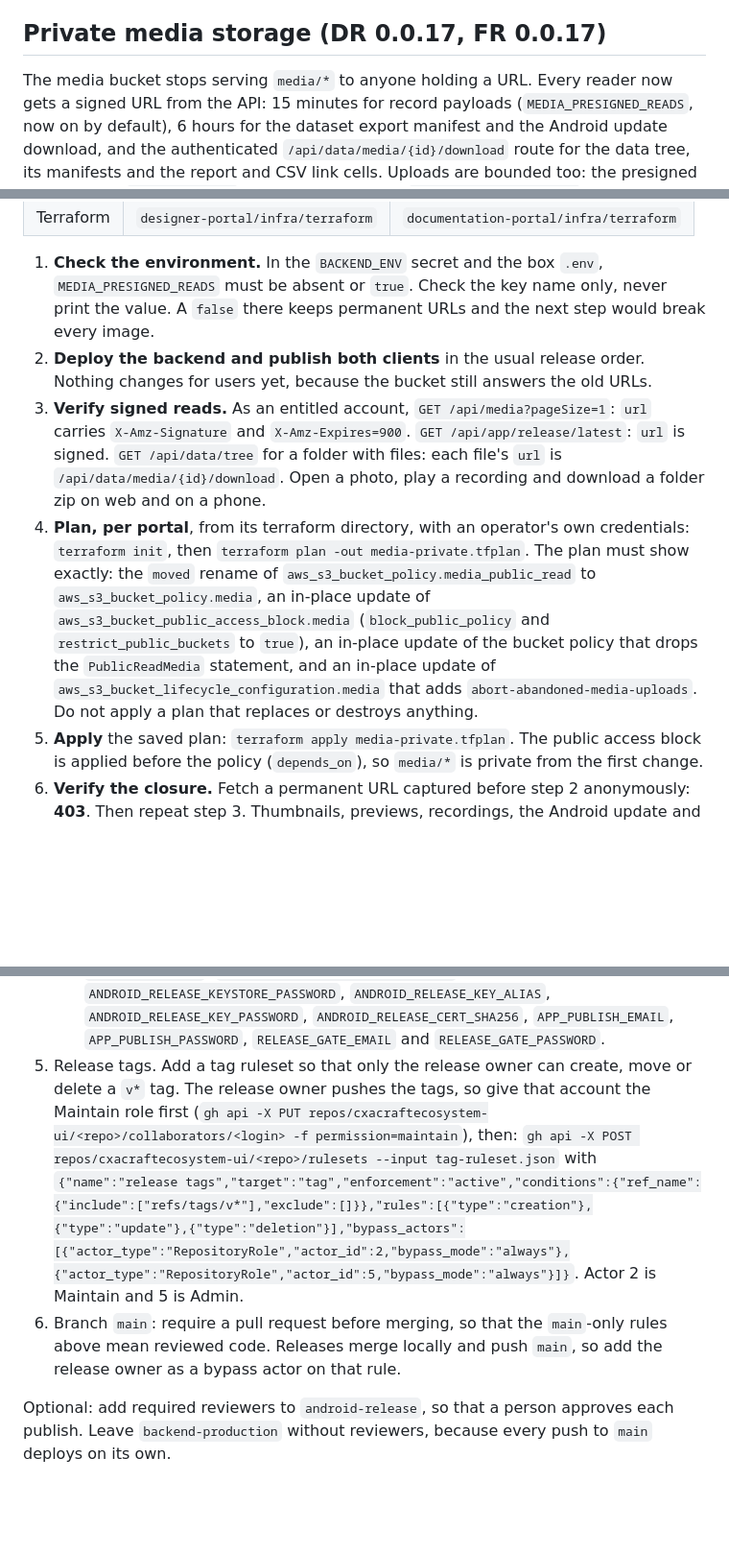
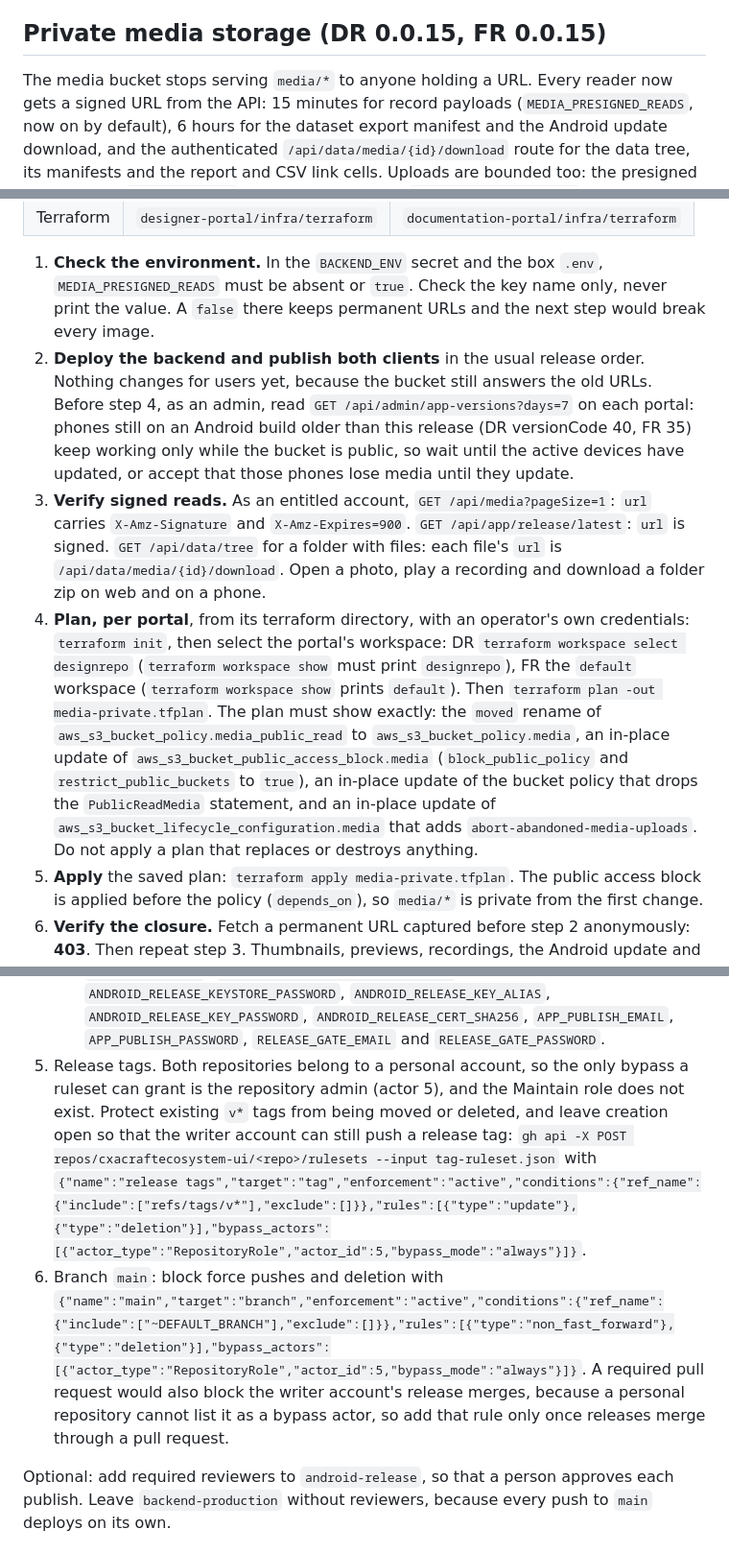
Before and after one commit to cxacraftecosystem-ui/designer-portal, a Markdown page: docs/RELEASE.md, 3 parts joined by grey strips. Shown at 96% size. Rendered like a GitHub page; blank space fills up the shorter version.

Commit message:
Release runbook: 0.0.15 bucket cut-over with workspace and app adoption checks; rulesets a personal repository can hold

```diff
--- a/docs/RELEASE.md
+++ b/docs/RELEASE.md
@@ -65,7 +65,7 @@ How to add a check, the same in both repositories:
 - Environment: `GATE_API`, `GATE_WEB`, `GATE_PORTAL`, `GATE_SHA`, `GATE_OUT`, `GATE_EMAIL` and `GATE_PASSWORD`. The account comes from `RELEASE_GATE_EMAIL` and `RELEASE_GATE_PASSWORD`, falling back to the publishing account.
 - The harness files are byte-identical in both repositories, and Checks compares them. The checks under `checks/` and `release-gate/` may differ per portal.
 
-## Private media storage (DR 0.0.17, FR 0.0.17)
+## Private media storage (DR 0.0.15, FR 0.0.15)
 
 The media bucket stops serving `media/*` to anyone holding a URL. Every reader now gets a signed URL from the API: 15 minutes for record payloads (`MEDIA_PRESIGNED_READS`, now on by default), 6 hours for the dataset export manifest and the Android update download, and the authenticated `/api/data/media/{id}/download` route for the data tree, its manifests and the report and CSV link cells. Uploads are bounded too: the presigned PUT signs its `Content-Length`, a declared size over `MEDIA_UPLOAD_MAX_BYTES` (1 GiB) is refused, a finished multipart object over it is deleted, presign-parts takes at most the parts that limit allows, and XML and SVG documents are refused.
 
@@ -77,9 +77,9 @@ Order matters. The server must stop handing out permanent URLs before the bucket
 | Terraform | `designer-portal/infra/terraform` | `documentation-portal/infra/terraform` |
 
 1. **Check the environment.** In the `BACKEND_ENV` secret and the box `.env`, `MEDIA_PRESIGNED_READS` must be absent or `true`. Check the key name only, never print the value. A `false` there keeps permanent URLs and the next step would break every image.
-2. **Deploy the backend and publish both clients** in the usual release order. Nothing changes for users yet, because the bucket still answers the old URLs.
+2. **Deploy the backend and publish both clients** in the usual release order. Nothing changes for users yet, because the bucket still answers the old URLs. Before step 4, as an admin, read `GET /api/admin/app-versions?days=7` on each portal: phones still on an Android build older than this release (DR versionCode 40, FR 35) keep working only while the bucket is public, so wait until the active devices have updated, or accept that those phones lose media until they update.
 3. **Verify signed reads.** As an entitled account, `GET /api/media?pageSize=1`: `url` carries `X-Amz-Signature` and `X-Amz-Expires=900`. `GET /api/app/release/latest`: `url` is signed. `GET /api/data/tree` for a folder with files: each file's `url` is `/api/data/media/{id}/download`. Open a photo, play a recording and download a folder zip on web and on a phone.
-4. **Plan, per portal**, from its terraform directory, with an operator's own credentials: `terraform init`, then `terraform plan -out media-private.tfplan`. The plan must show exactly: the `moved` rename of `aws_s3_bucket_policy.media_public_read` to `aws_s3_bucket_policy.media`, an in-place update of `aws_s3_bucket_public_access_block.media` (`block_public_policy` and `restrict_public_buckets` to `true`), an in-place update of the bucket policy that drops the `PublicReadMedia` statement, and an in-place update of `aws_s3_bucket_lifecycle_configuration.media` that adds `abort-abandoned-media-uploads`. Do not apply a plan that replaces or destroys anything.
+4. **Plan, per portal**, from its terraform directory, with an operator's own credentials: `terraform init`, then select the portal's workspace: DR `terraform workspace select designrepo` (`terraform workspace show` must print `designrepo`), FR the `default` workspace (`terraform workspace show` prints `default`). Then `terraform plan -out media-private.tfplan`. The plan must show exactly: the `moved` rename of `aws_s3_bucket_policy.media_public_read` to `aws_s3_bucket_policy.media`, an in-place update of `aws_s3_bucket_public_access_block.media` (`block_public_policy` and `restrict_public_buckets` to `true`), an in-place update of the bucket policy that drops the `PublicReadMedia` statement, and an in-place update of `aws_s3_bucket_lifecycle_configuration.media` that adds `abort-abandoned-media-uploads`. Do not apply a plan that replaces or destroys anything.
 5. **Apply** the saved plan: `terraform apply media-private.tfplan`. The public access block is applied before the policy (`depends_on`), so `media/*` is private from the first change.
 6. **Verify the closure.** Fetch a permanent URL captured before step 2 anonymously: **403**. Then repeat step 3. Thumbnails, previews, recordings, the Android update and the dataset export must all still load.
 
@@ -102,8 +102,8 @@ Production deploys, the release signing key and the publishing account reach onl
 4. Move the secrets into those environments, so that a workflow pushed on another branch cannot read them. Set each again as an environment secret with `gh secret set <NAME> --env <environment> --repo cxacraftecosystem-ui/<repo>`, check one deploy and one dry-run publish, then delete the repository-level copy with `gh secret delete <NAME> --repo cxacraftecosystem-ui/<repo>`.
    - `backend-production`: every secret `deploy-backend.yml` reads, listed by `grep -o 'secrets\.[A-Z0-9_]*' .github/workflows/deploy-backend.yml | sort -u`, apart from `GITHUB_TOKEN`. That covers `EC2_HOST`, `EC2_SSH_KEY`, `EC2_SSH_HOST_KEYS`, `BACKEND_ENV`, `CROSS_PORTAL_TOKEN`, `ORIGIN_VERIFY_SECRET`, `WEB_PROXY_SECRET`, the two-factor keys, `AADHAAR_FINGERPRINT_KEY`, `ARTISAN_CARD_KEY`, the provider keys and the deploy AWS keys. Keep a repository-level copy of any secret another workflow outside these environments also reads, such as `DATABASE_URL` for `backup-db.yml` and `keep-supabase-active.yml`.
    - `android-release`: `ANDROID_RELEASE_KEYSTORE_BASE64`, `ANDROID_RELEASE_KEYSTORE_PASSWORD`, `ANDROID_RELEASE_KEY_ALIAS`, `ANDROID_RELEASE_KEY_PASSWORD`, `ANDROID_RELEASE_CERT_SHA256`, `APP_PUBLISH_EMAIL`, `APP_PUBLISH_PASSWORD`, `RELEASE_GATE_EMAIL` and `RELEASE_GATE_PASSWORD`.
-5. Release tags. Add a tag ruleset so that only the release owner can create, move or delete a `v*` tag. The release owner pushes the tags, so give that account the Maintain role first (`gh api -X PUT repos/cxacraftecosystem-ui/<repo>/collaborators/<login> -f permission=maintain`), then: `gh api -X POST repos/cxacraftecosystem-ui/<repo>/rulesets --input tag-ruleset.json` with `{"name":"release tags","target":"tag","enforcement":"active","conditions":{"ref_name":{"include":["refs/tags/v*"],"exclude":[]}},"rules":[{"type":"creation"},{"type":"update"},{"type":"deletion"}],"bypass_actors":[{"actor_type":"RepositoryRole","actor_id":2,"bypass_mode":"always"},{"actor_type":"RepositoryRole","actor_id":5,"bypass_mode":"always"}]}`. Actor 2 is Maintain and 5 is Admin.
-6. Branch `main`: require a pull request before merging, so that the `main`-only rules above mean reviewed code. Releases merge locally and push `main`, so add the release owner as a bypass actor on that rule.
+5. Release tags. Both repositories belong to a personal account, so the only bypass a ruleset can grant is the repository admin (actor 5), and the Maintain role does not exist. Protect existing `v*` tags from being moved or deleted, and leave creation open so that the writer account can still push a release tag: `gh api -X POST repos/cxacraftecosystem-ui/<repo>/rulesets --input tag-ruleset.json` with `{"name":"release tags","target":"tag","enforcement":"active","conditions":{"ref_name":{"include":["refs/tags/v*"],"exclude":[]}},"rules":[{"type":"update"},{"type":"deletion"}],"bypass_actors":[{"actor_type":"RepositoryRole","actor_id":5,"bypass_mode":"always"}]}`.
+6. Branch `main`: block force pushes and deletion with `{"name":"main","target":"branch","enforcement":"active","conditions":{"ref_name":{"include":["~DEFAULT_BRANCH"],"exclude":[]}},"rules":[{"type":"non_fast_forward"},{"type":"deletion"}],"bypass_actors":[{"actor_type":"RepositoryRole","actor_id":5,"bypass_mode":"always"}]}`. A required pull request would also block the writer account's release merges, because a personal repository cannot list it as a bypass actor, so add that rule only once releases merge through a pull request.
 
 Optional: add required reviewers to `android-release`, so that a person approves each publish. Leave `backend-production` without reviewers, because every push to `main` deploys on its own.
 
```
